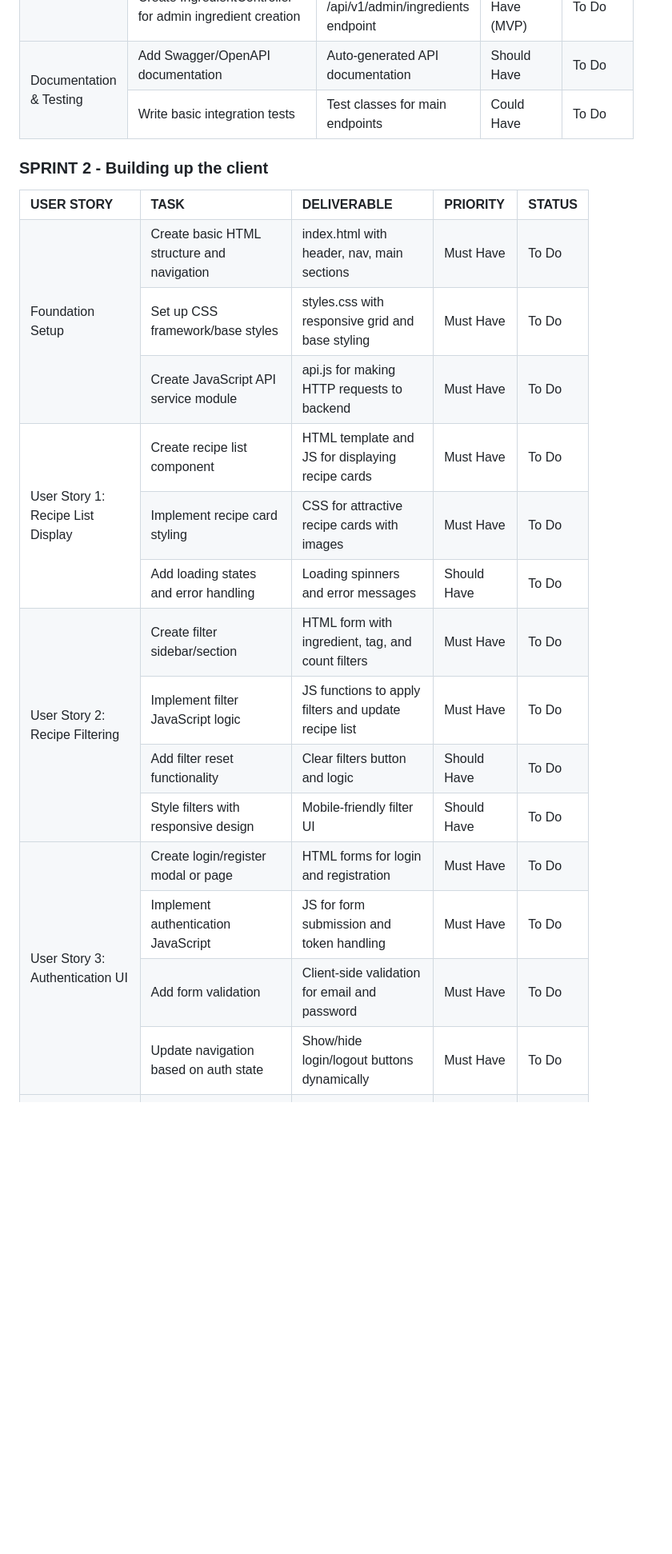
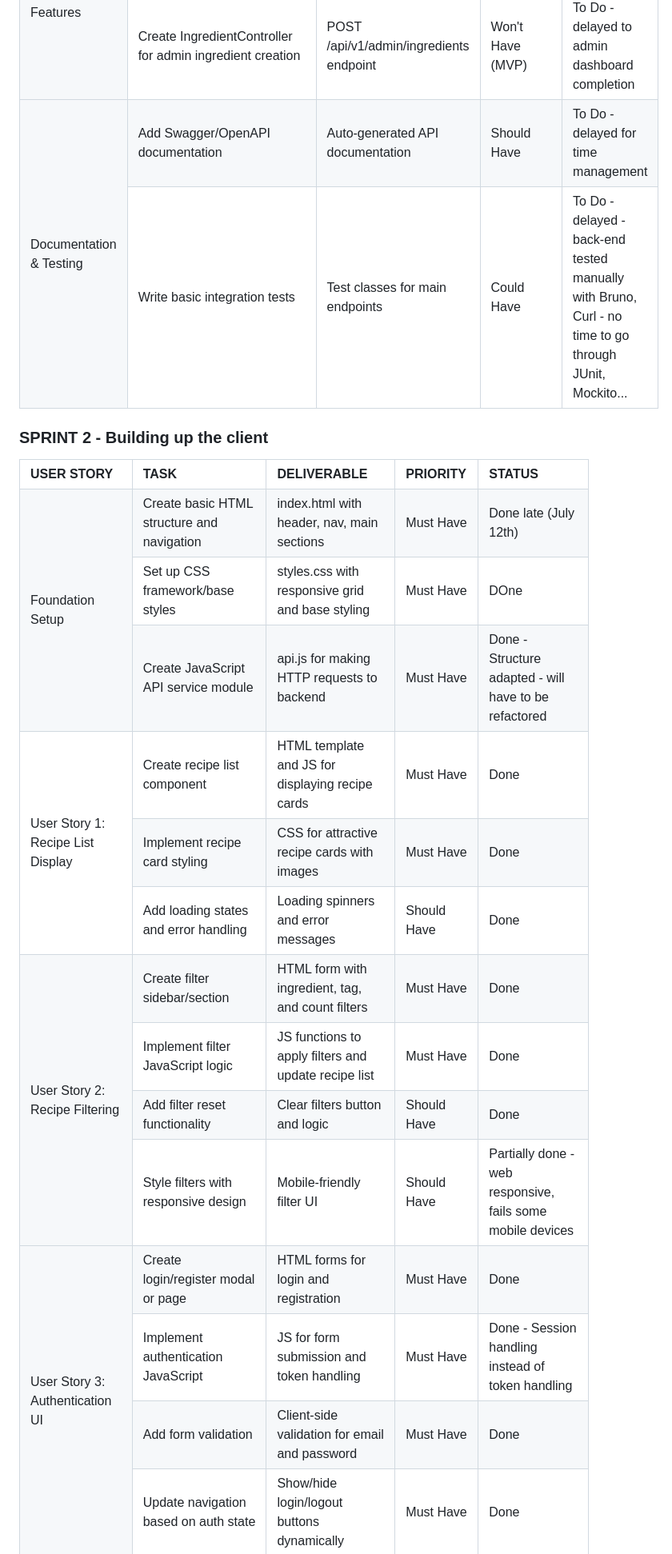
Before and after one commit to jmitchell35/holbertonschool-portfolio_project, a Markdown page: part4/Part4.md, the part around the change printed below. Shown: that part at 80% size. Drawn GitHub-style; blank space fills up the shorter version.

```diff
--- a/part4/Part4.md
+++ b/part4/Part4.md
@@ -146,20 +152,20 @@
     <td>Create IngredientController for admin ingredient creation</td>
     <td>POST /api/v1/admin/ingredients endpoint</td>
     <td>Won't Have (MVP)</td>
-    <td>To Do</td>
+    <td>To Do - delayed to admin dashboard completion</td>
   </tr>
   <tr>
     <td rowspan="2">Documentation & Testing</td>
     <td>Add Swagger/OpenAPI documentation</td>
     <td>Auto-generated API documentation</td>
     <td>Should Have</td>
-    <td>To Do</td>
+    <td>To Do - delayed for time management</td>
   </tr>
   <tr>
     <td>Write basic integration tests</td>
     <td>Test classes for main endpoints</td>
     <td>Could Have</td>
-    <td>To Do</td>
+    <td>To Do - delayed - back-end tested manually with Bruno, Curl - no time to go through JUnit, Mockito...</td>
   </tr>
 </table>
 
@@ -180,88 +186,88 @@
     <td>Create basic HTML structure and navigation</td>
     <td>index.html with header, nav, main sections</td>
     <td>Must Have</td>
-    <td>To Do</td>
+    <td>Done late (July 12th)</td>
   </tr>
   <tr>
     <td>Set up CSS framework/base styles</td>
     <td>styles.css with responsive grid and base styling</td>
     <td>Must Have</td>
-    <td>To Do</td>
+    <td>DOne</td>
   </tr>
   <tr>
     <td>Create JavaScript API service module</td>
     <td>api.js for making HTTP requests to backend</td>
     <td>Must Have</td>
-    <td>To Do</td>
+    <td>Done - Structure adapted - will have to be refactored</td>
   </tr>
   <tr>
     <td rowspan="3">User Story 1: Recipe List Display</td>
     <td>Create recipe list component</td>
     <td>HTML template and JS for displaying recipe cards</td>
     <td>Must Have</td>
-    <td>To Do</td>
+    <td>Done</td>
   </tr>
   <tr>
     <td>Implement recipe card styling</td>
     <td>CSS for attractive recipe cards with images</td>
     <td>Must Have</td>
-    <td>To Do</td>
+    <td>Done</td>
   </tr>
   <tr>
     <td>Add loading states and error handling</td>
     <td>Loading spinners and error messages</td>
     <td>Should Have</td>
-    <td>To Do</td>
+    <td>Done</td>
   </tr>
   <tr>
     <td rowspan="4">User Story 2: Recipe Filtering</td>
     <td>Create filter sidebar/section</td>
     <td>HTML form with ingredient, tag, and count filters</td>
     <td>Must Have</td>
-    <td>To Do</td>
+    <td>Done</td>
   </tr>
   <tr>
     <td>Implement filter JavaScript logic</td>
     <td>JS functions to apply filters and update recipe list</td>
     <td>Must Have</td>
-    <td>To Do</td>
+    <td>Done</td>
   </tr>
   <tr>
     <td>Add filter reset functionality</td>
     <td>Clear filters button and logic</td>
     <td>Should Have</td>
-    <td>To Do</td>
+    <td>Done</td>
   </tr>
   <tr>
     <td>Style filters with responsive design</td>
     <td>Mobile-friendly filter UI</td>
     <td>Should Have</td>
-    <td>To Do</td>
+    <td>Partially done - web responsive, fails some mobile devices</td>
   </tr>
   <tr>
     <td rowspan="4">User Story 3: Authentication UI</td>
     <td>Create login/register modal or page</td>
     <td>HTML forms for login and registration</td>
     <td>Must Have</td>
-    <td>To Do</td>
+    <td>Done</td>
   </tr>
   <tr>
     <td>Implement authentication JavaScript</td>
     <td>JS for form submission and token handling</td>
     <td>Must Have</td>
-    <td>To Do</td>
+    <td>Done - Session handling instead of token handling</td>
   </tr>
   <tr>
     <td>Add form validation</td>
     <td>Client-side validation for email and password</td>
     <td>Must Have</td>
-    <td>To Do</td>
+    <td>Done</td>
   </tr>
   <tr>
     <td>Update navigation based on auth state</td>
     <td>Show/hide login/logout buttons dynamically</td>
     <td>Must Have</td>
-    <td>To Do</td>
+    <td>Done</td>
   </tr>
   <tr>
     <td rowspan="3">User Story 4: Recipe Details Page</td>
```
Also changed, not shown: other parts of part4/Part4.md (+36 -30 lines).
